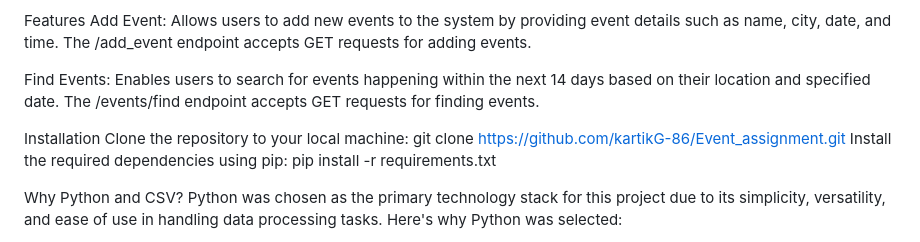
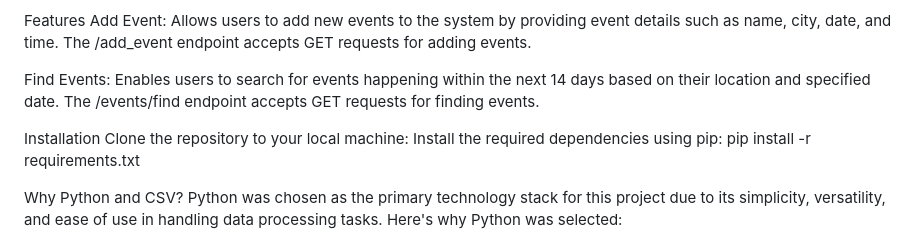
Before and after one commit to Deepanshu380/Event-Managment, a Markdown page: README.md, the part around the change. Drawn GitHub-style.

```diff
--- a/README.md
+++ b/README.md
@@ -10,7 +10,6 @@ Find Events: Enables users to search for events happening within the next 14 day
 
 Installation
 Clone the repository to your local machine:
-git clone https://github.com/kartikG-86/Event_assignment.git
 Install the required dependencies using pip:
 pip install -r requirements.txt
 
```
